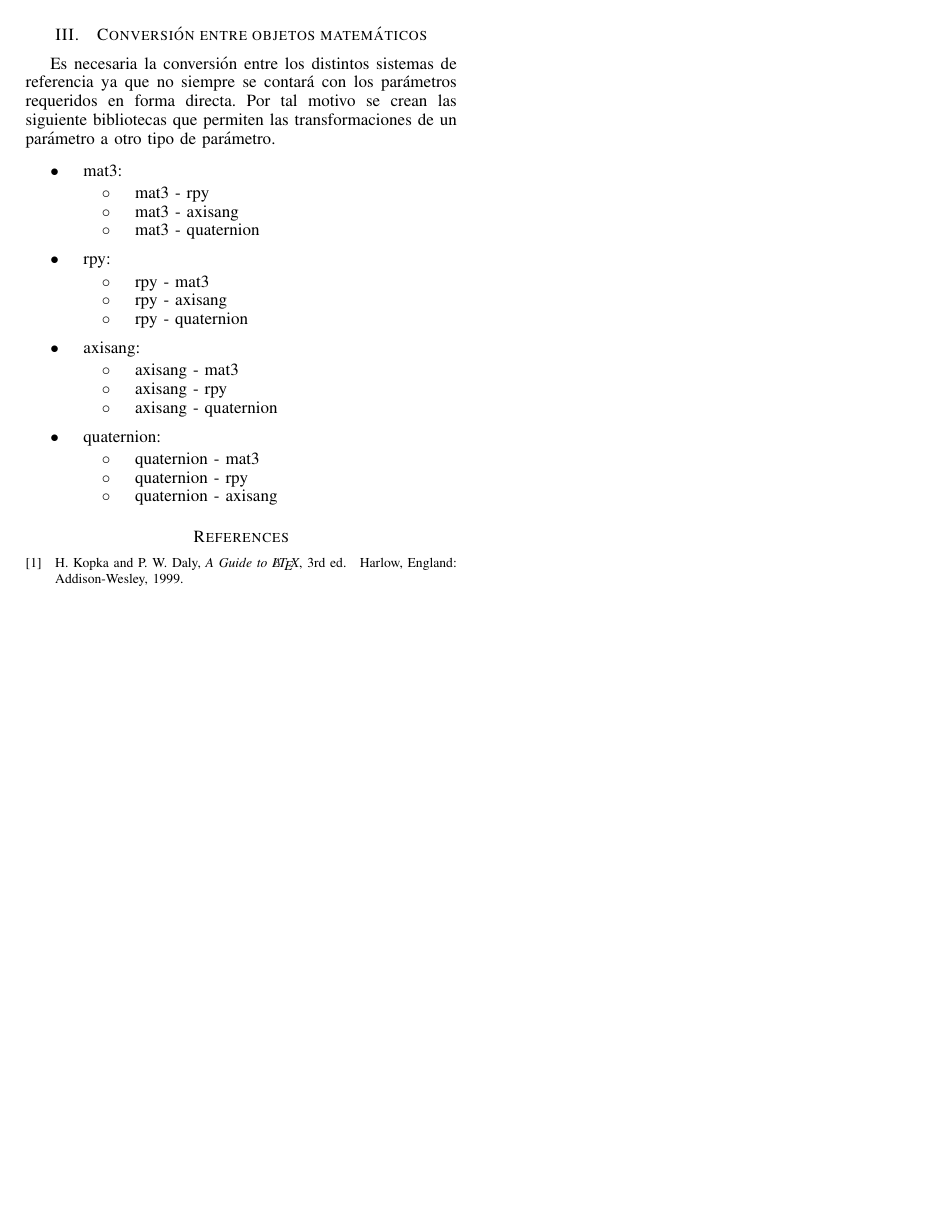
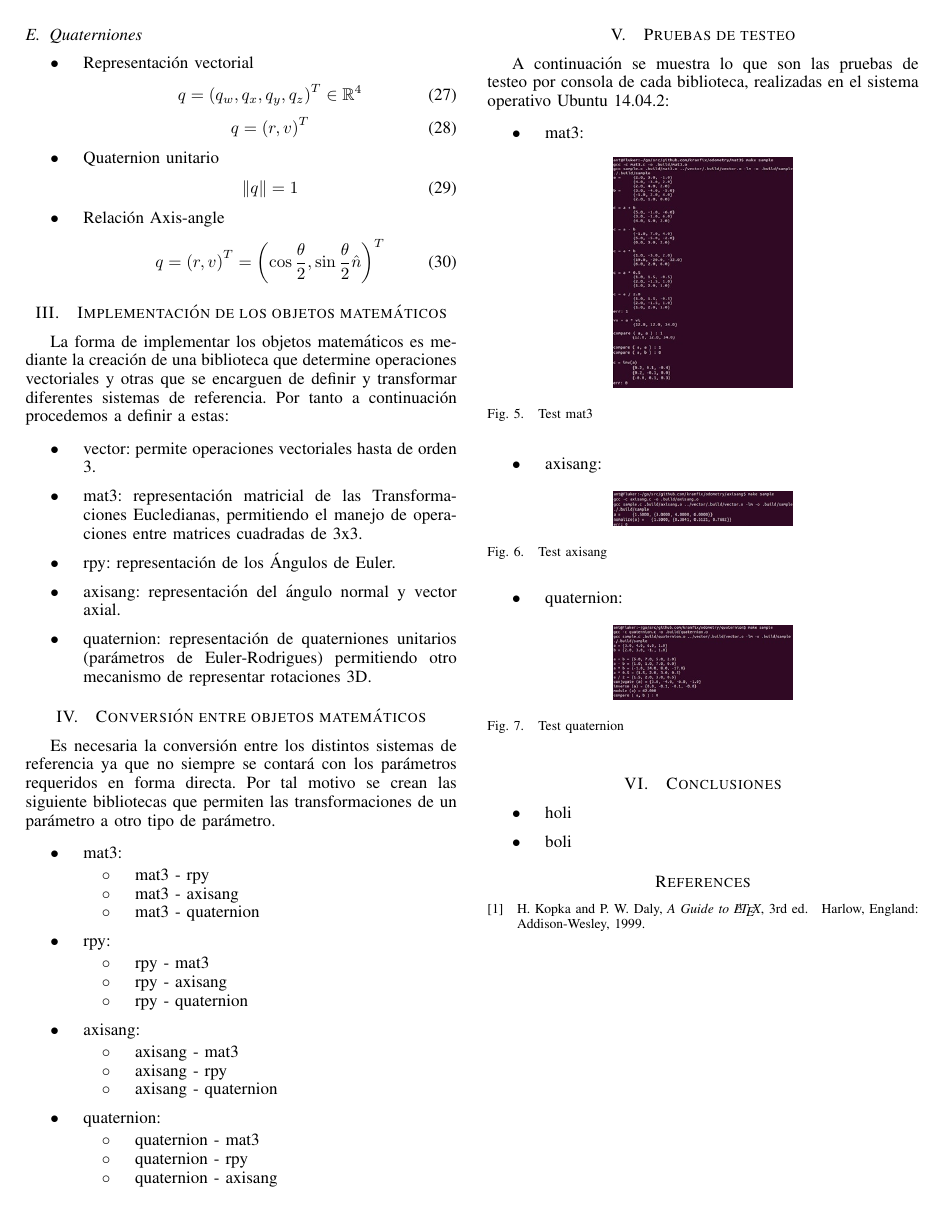
Before and after one commit to kranfix/odometry, a LaTeX paper (latex/section/main.tex, which reads latex/section/conclusiones.tex, latex/section/implementacion.tex, latex/section/testeo.tex): page 3 of 3. Compiled offline with pdfLaTeX.

Commit message:
modificacion en latex

```diff
--- /dev/null
+++ b/latex/section/conclusiones.tex
@@ -0,0 +1,7 @@
+\documentclass[main.tex]{subfiles}
+\begin{document}
+\begin{itemize}
+\item holi
+\item boli
+\end{itemize}
+\end{document}
--- /dev/null
+++ b/latex/section/implementacion.tex
@@ -0,0 +1,19 @@
+\documentclass[main.tex]{subfiles}
+\begin{document}
+
+La forma de implementar los objetos matemáticos es mediante la creación de una biblioteca que determine operaciones vectoriales y otras que se encarguen de definir y transformar diferentes sistemas de referencia. Por tanto a continuación procedemos a definir a estas:
+
+\begin{itemize}
+\item vector:
+	permite operaciones vectoriales hasta de orden 3.
+\item mat3:
+	representación matricial de las Transformaciones Eucledianas, permitiendo el manejo de 			operaciones entre matrices cuadradas de 3x3.
+\item rpy:
+	representación de los Ángulos de Euler.
+\item axisang:
+	representación del ángulo normal y vector axial.
+\item quaternion:
+	representación de quaterniones unitarios (parámetros de Euler-Rodrigues) permitiendo otro 		mecanismo de representar rotaciones 3D.
+\end{itemize}
+
+\end{document}
--- a/latex/section/main.tex
+++ b/latex/section/main.tex
@@ -93,8 +93,17 @@ The abstract goes here.
 \section{Objetos matemáticos a tratar}
 \subfile{objetos_matematicos}
 
+\section{Implementación de los objetos matemáticos}
+\subfile{implementacion}
+
 \section{Conversión entre objetos matemáticos}
 \subfile{conversion}
+
+\section{Pruebas de testeo}
+\subfile{testeo}
+
+\section{Conclusiones}
+\subfile{conclusiones}
 
 \begin{thebibliography}{1}
 
--- /dev/null
+++ b/latex/section/testeo.tex
@@ -0,0 +1,30 @@
+\documentclass[main.tex]{subfiles}
+\begin{document}
+
+A continuación se muestra lo que son las pruebas de testeo por consola de cada biblioteca, realizadas en el sistema operativo Ubuntu 14.04.2:
+
+\begin{itemize}
+\item mat3:
+    \begin{figure}[h]
+      \centering
+      \includegraphics[width=0.2\textwidth]{../img/test_mat3.jpg}
+      \caption{Test mat3}
+      \label{test_mat3}
+    \end{figure}
+\item axisang:
+    \begin{figure}[h]
+      \centering
+      \includegraphics[width=0.2\textwidth]{../img/test_axisang.jpg}
+      \caption{Test axisang}
+      \label{test_axisang}
+    \end{figure}
+\item quaternion:
+    \begin{figure}[h]
+      \centering
+      \includegraphics[width=0.2\textwidth]{../img/test_quaternion.jpg}
+      \caption{Test quaternion}
+      \label{test_quaternion}
+    \end{figure}
+\end{itemize}
+
+\end{document}
```
Also changed, not shown: latex/section/introduccion.tex (+2 -10 lines), latex/section/objetos_matematicos.tex (+1 -4 lines), latex/img/test_axisang.jpg (added), latex/img/test_mat3.jpg (added), latex/img/test_quaternion.jpg (added), latex/section/main.tex (2 more changed lines).
